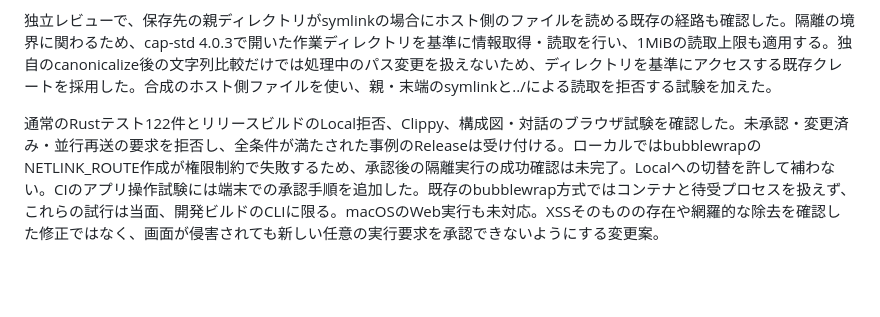
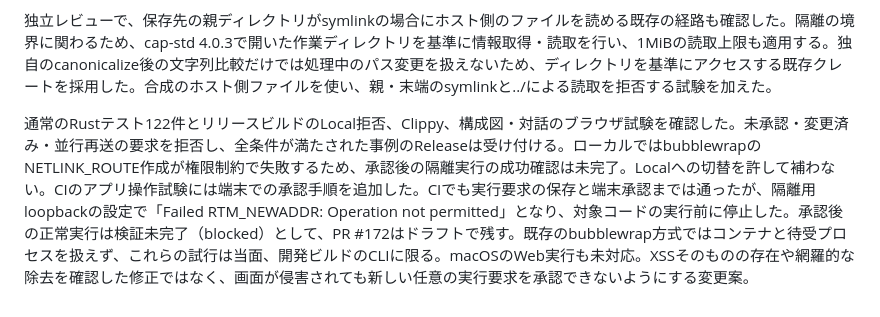
Before and after one commit to Suisan-neki/execution-evidence-lab, a Markdown page: docs/implementation-decisions.md, the part around the change. GitHub-like rendering; blank space fills up the shorter version.

Commit message:
docs: record blocked sandbox acceptance and leave security patch in draft

```diff
--- a/docs/implementation-decisions.md
+++ b/docs/implementation-decisions.md
@@ -386,4 +386,4 @@ Unknownは観測結果として保持する。現在の全条件がSatisfiedで
 
 独立レビューで、保存先の親ディレクトリがsymlinkの場合にホスト側のファイルを読める既存の経路も確認した。隔離の境界に関わるため、cap-std 4.0.3で開いた作業ディレクトリを基準に情報取得・読取を行い、1MiBの読取上限も適用する。独自のcanonicalize後の文字列比較だけでは処理中のパス変更を扱えないため、ディレクトリを基準にアクセスする既存クレートを採用した。合成のホスト側ファイルを使い、親・末端のsymlinkと../による読取を拒否する試験を加えた。
 
-通常のRustテスト122件とリリースビルドのLocal拒否、Clippy、構成図・対話のブラウザ試験を確認した。未承認・変更済み・並行再送の要求を拒否し、全条件が満たされた事例のReleaseは受け付ける。ローカルではbubblewrapのNETLINK_ROUTE作成が権限制約で失敗するため、承認後の隔離実行の成功確認は未完了。Localへの切替を許して補わない。CIのアプリ操作試験には端末での承認手順を追加した。既存のbubblewrap方式ではコンテナと待受プロセスを扱えず、これらの試行は当面、開発ビルドのCLIに限る。macOSのWeb実行も未対応。XSSそのものの存在や網羅的な除去を確認した修正ではなく、画面が侵害されても新しい任意の実行要求を承認できないようにする変更案。
+通常のRustテスト122件とリリースビルドのLocal拒否、Clippy、構成図・対話のブラウザ試験を確認した。未承認・変更済み・並行再送の要求を拒否し、全条件が満たされた事例のReleaseは受け付ける。ローカルではbubblewrapのNETLINK_ROUTE作成が権限制約で失敗するため、承認後の隔離実行の成功確認は未完了。Localへの切替を許して補わない。CIのアプリ操作試験には端末での承認手順を追加した。CIでも実行要求の保存と端末承認までは通ったが、隔離用loopbackの設定で「Failed RTM_NEWADDR: Operation not permitted」となり、対象コードの実行前に停止した。承認後の正常実行は検証未完了（blocked）として、PR #172はドラフトで残す。既存のbubblewrap方式ではコンテナと待受プロセスを扱えず、これらの試行は当面、開発ビルドのCLIに限る。macOSのWeb実行も未対応。XSSそのものの存在や網羅的な除去を確認した修正ではなく、画面が侵害されても新しい任意の実行要求を承認できないようにする変更案。
```
